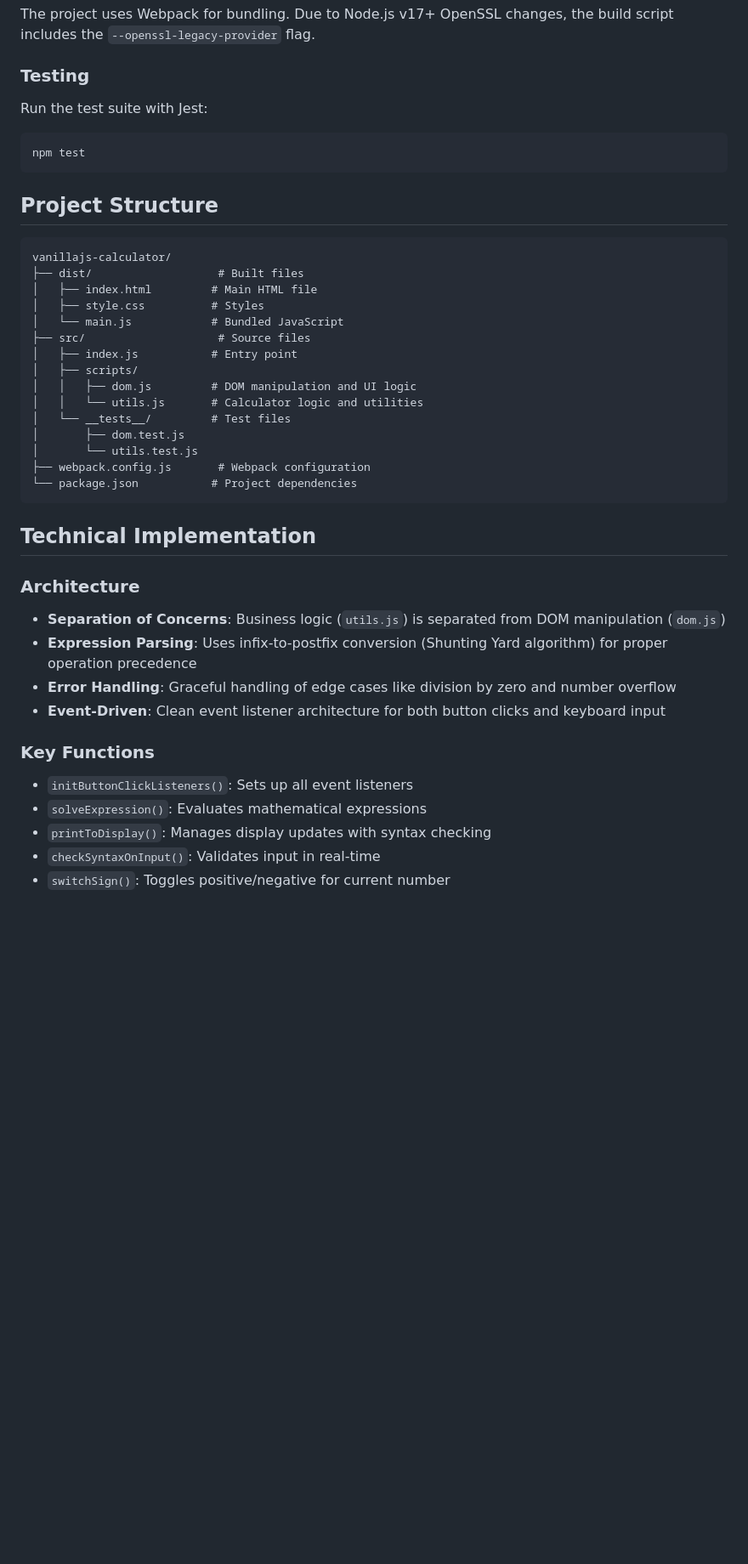
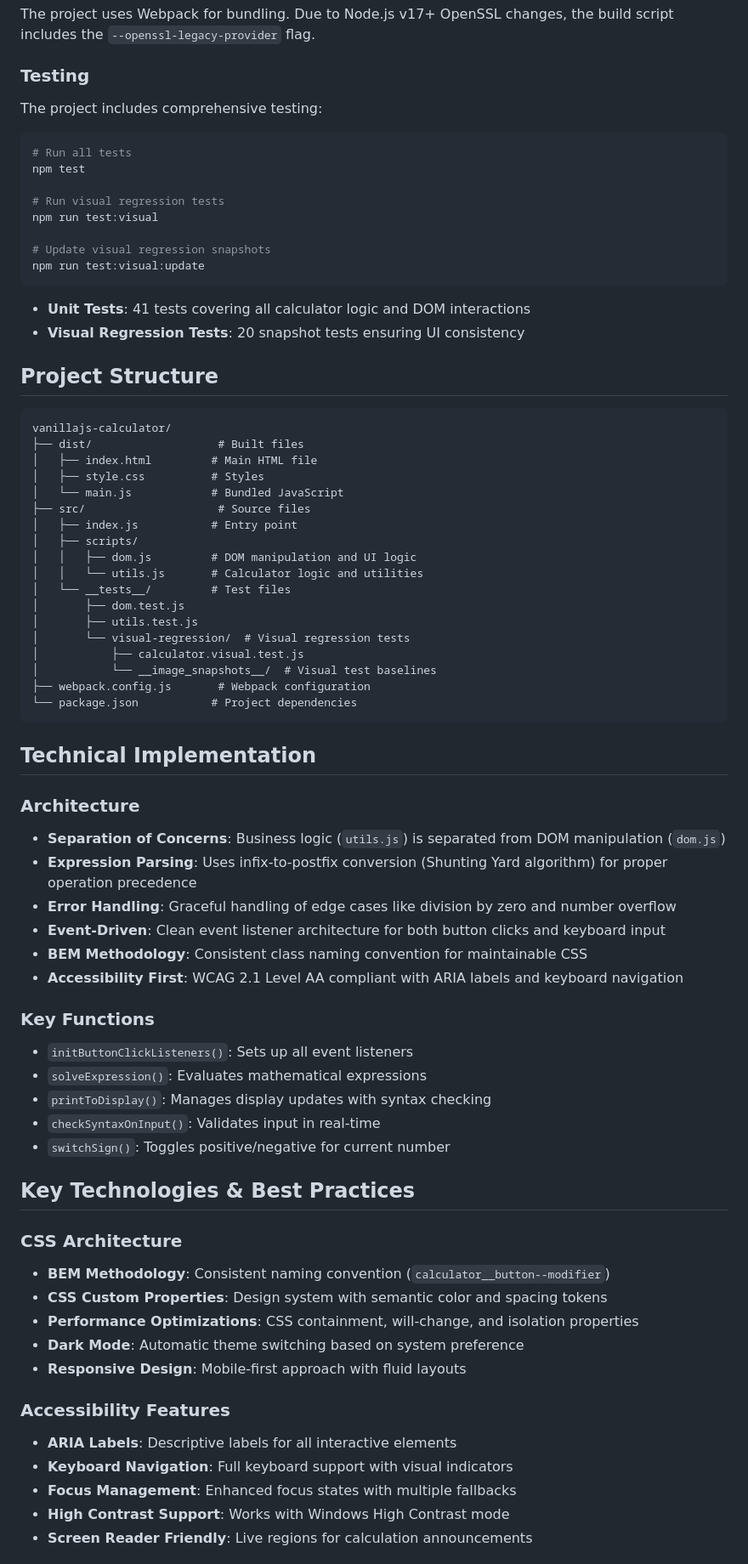
Before and after one commit to Elijah-J/vanillajs-calculator, a Markdown page: README.md, the part around one of its changes. Shown at 85% size. GitHub-like rendering; blank space fills up the shorter version.

````diff
--- a/README.md
+++ b/README.md
@@ -59,10 +62,21 @@ The project uses Webpack for bundling. Due to Node.js v17+ OpenSSL changes, the
 
 ### Testing
 
-Run the test suite with Jest:
+The project includes comprehensive testing:
+
 ```bash
+# Run all tests
 npm test
+
+# Run visual regression tests
+npm run test:visual
+
+# Update visual regression snapshots
+npm run test:visual:update
 ```
+
+- **Unit Tests**: 41 tests covering all calculator logic and DOM interactions
+- **Visual Regression Tests**: 20 snapshot tests ensuring UI consistency
 
 ## Project Structure
 
@@ -79,7 +93,10 @@ vanillajs-calculator/
 │   │   └── utils.js       # Calculator logic and utilities
 │   └── __tests__/         # Test files
 │       ├── dom.test.js
-│       └── utils.test.js
+│       ├── utils.test.js
+│       └── visual-regression/  # Visual regression tests
+│           ├── calculator.visual.test.js
+│           └── __image_snapshots__/  # Visual test baselines
 ├── webpack.config.js       # Webpack configuration
 └── package.json           # Project dependencies
 ```
@@ -92,6 +109,8 @@ vanillajs-calculator/
 - **Expression Parsing**: Uses infix-to-postfix conversion (Shunting Yard algorithm) for proper operation precedence
 - **Error Handling**: Graceful handling of edge cases like division by zero and number overflow
 - **Event-Driven**: Clean event listener architecture for both button clicks and keyboard input
+- **BEM Methodology**: Consistent class naming convention for maintainable CSS
+- **Accessibility First**: WCAG 2.1 Level AA compliant with ARIA labels and keyboard navigation
 
 ### Key Functions
 
@@ -100,3 +119,20 @@ vanillajs-calculator/
 - `printToDisplay()`: Manages display updates with syntax checking
 - `checkSyntaxOnInput()`: Validates input in real-time
 - `switchSign()`: Toggles positive/negative for current number
+
+## Key Technologies & Best Practices
+
+### CSS Architecture
+- **BEM Methodology**: Consistent naming convention (`calculator__button--modifier`)
+- **CSS Custom Properties**: Design system with semantic color and spacing tokens
+- **Performance Optimizations**: CSS containment, will-change, and isolation properties
+- **Dark Mode**: Automatic theme switching based on system preference
+- **Responsive Design**: Mobile-first approach with fluid layouts
+
+### Accessibility Features
+- **ARIA Labels**: Descriptive labels for all interactive elements
+- **Keyboard Navigation**: Full keyboard support with visual indicators
+- **Focus Management**: Enhanced focus states with multiple fallbacks
+- **High Contrast Support**: Works with Windows High Contrast mode
+- **Screen Reader Friendly**: Live regions for calculation announcements
+
````
Also changed, not shown: other parts of README.md (+21 -3 lines).
